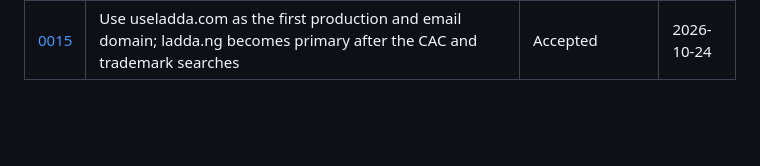
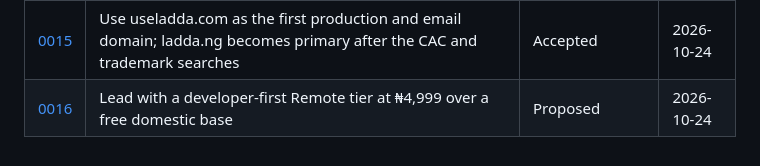
Before and after one commit to soundn/buildyourvalue, a Markdown page: docs/adr/README.md, the part around the change. Drawn GitHub-style; blank space fills up the shorter version.

Commit message:
docs: propose the developer-first Remote tier (ADR-0016)
Co-Authored-By: Claude Fable 5.1 <noreply@anthropic.com>
Claude-Session: https://claude.ai/code/session_01DegLqyTp4ZUoS4YrEwk5ih

```diff
--- a/docs/adr/README.md
+++ b/docs/adr/README.md
@@ -17,3 +17,4 @@
 | [0013](0013-index-only-the-live-job-corpus-in-pgvector-and-revisit-the-vector-store-only-for-reverse-search.md) | Index only the live job corpus in pgvector; store but do not index profile vectors; revisit the vector store only when employer-to-candidate reverse search is built | Accepted | 2026-10-24 |
 | [0014](0014-build-the-job-seeker-mobile-app-with-expo-in-a-mobile-workspace-shipping-in-phase-2.md) | Build the job-seeker mobile app with Expo (React Native) in a `mobile/` workspace, shipping Android first in Phase 2 while the PWA stays primary | Accepted | 2026-10-24 |
 | [0015](0015-use-useladda-com-as-the-first-production-and-email-domain.md) | Use useladda.com as the first production and email domain; ladda.ng becomes primary after the CAC and trademark searches | Accepted | 2026-10-24 |
+| [0016](0016-lead-with-a-developer-first-remote-tier-over-a-free-domestic-base.md) | Lead with a developer-first Remote tier at ₦4,999 over a free domestic base | Proposed | 2026-10-24 |
```
Also changed, not shown: docs/PLAN.md (+2 -0 lines), docs/adr/0016-lead-with-a-developer-first-remote-tier-over-a-free-domestic-base.md (added, +28 -0 lines).
